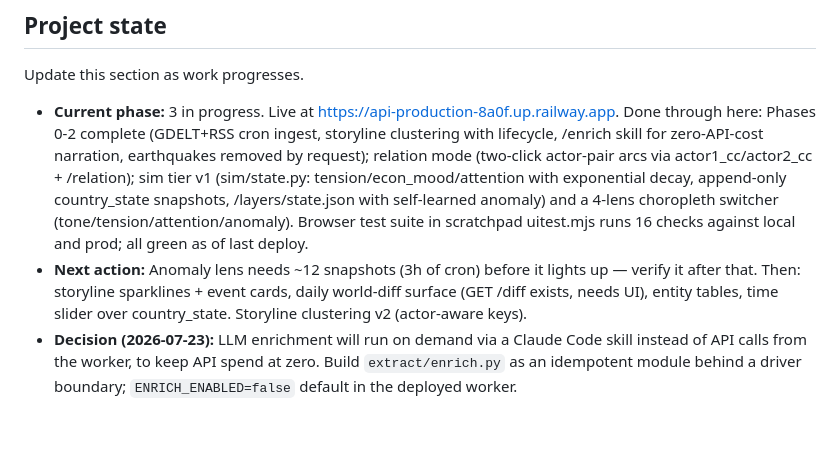
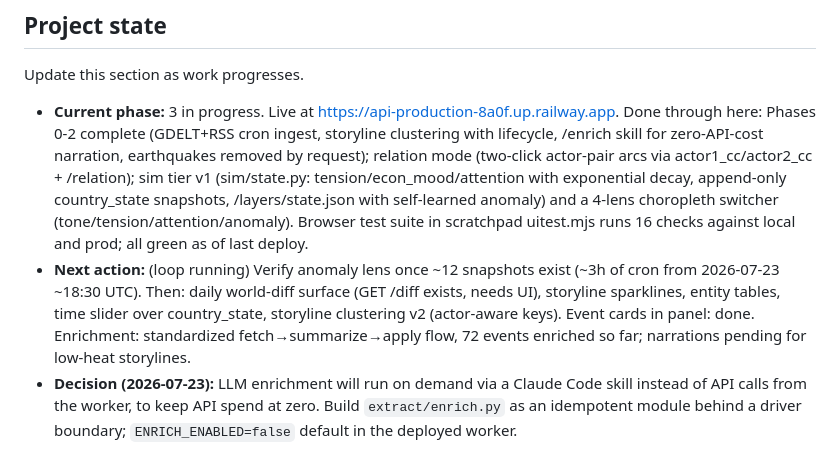
Before and after one commit to dremok/world-simulator, a Markdown page: CLAUDE.md, the part around the change. Drawn GitHub-style; blank space fills up the shorter version.

Commit message:
Update project state for loop iteration 1
Co-Authored-By: Claude Fable 5 <noreply@anthropic.com>
Claude-Session: https://claude.ai/code/session_01UEe236pWrcUyUGLEmaguvv

```diff
--- a/CLAUDE.md
+++ b/CLAUDE.md
@@ -7,7 +7,7 @@ Read `PLAN.md` first. It contains the architecture, schema, data sources, phased
 Update this section as work progresses.
 
 - **Current phase:** 3 in progress. Live at https://api-production-8a0f.up.railway.app. Done through here: Phases 0-2 complete (GDELT+RSS cron ingest, storyline clustering with lifecycle, /enrich skill for zero-API-cost narration, earthquakes removed by request); relation mode (two-click actor-pair arcs via actor1_cc/actor2_cc + /relation); sim tier v1 (sim/state.py: tension/econ_mood/attention with exponential decay, append-only country_state snapshots, /layers/state.json with self-learned anomaly) and a 4-lens choropleth switcher (tone/tension/attention/anomaly). Browser test suite in scratchpad uitest.mjs runs 16 checks against local and prod; all green as of last deploy.
-- **Next action:** Anomaly lens needs ~12 snapshots (3h of cron) before it lights up — verify it after that. Then: storyline sparklines + event cards, daily world-diff surface (GET /diff exists, needs UI), entity tables, time slider over country_state. Storyline clustering v2 (actor-aware keys).
+- **Next action:** (loop running) Verify anomaly lens once ~12 snapshots exist (~3h of cron from 2026-07-23 ~18:30 UTC). Then: daily world-diff surface (GET /diff exists, needs UI), storyline sparklines, entity tables, time slider over country_state, storyline clustering v2 (actor-aware keys). Event cards in panel: done. Enrichment: standardized fetch→summarize→apply flow, 72 events enriched so far; narrations pending for low-heat storylines.
 - **Decision (2026-07-23):** LLM enrichment will run on demand via a Claude Code skill instead of API calls from the worker, to keep API spend at zero. Build `extract/enrich.py` as an idempotent module behind a driver boundary; `ENRICH_ENABLED=false` default in the deployed worker.
 
 ## Architecture in one breath
```
